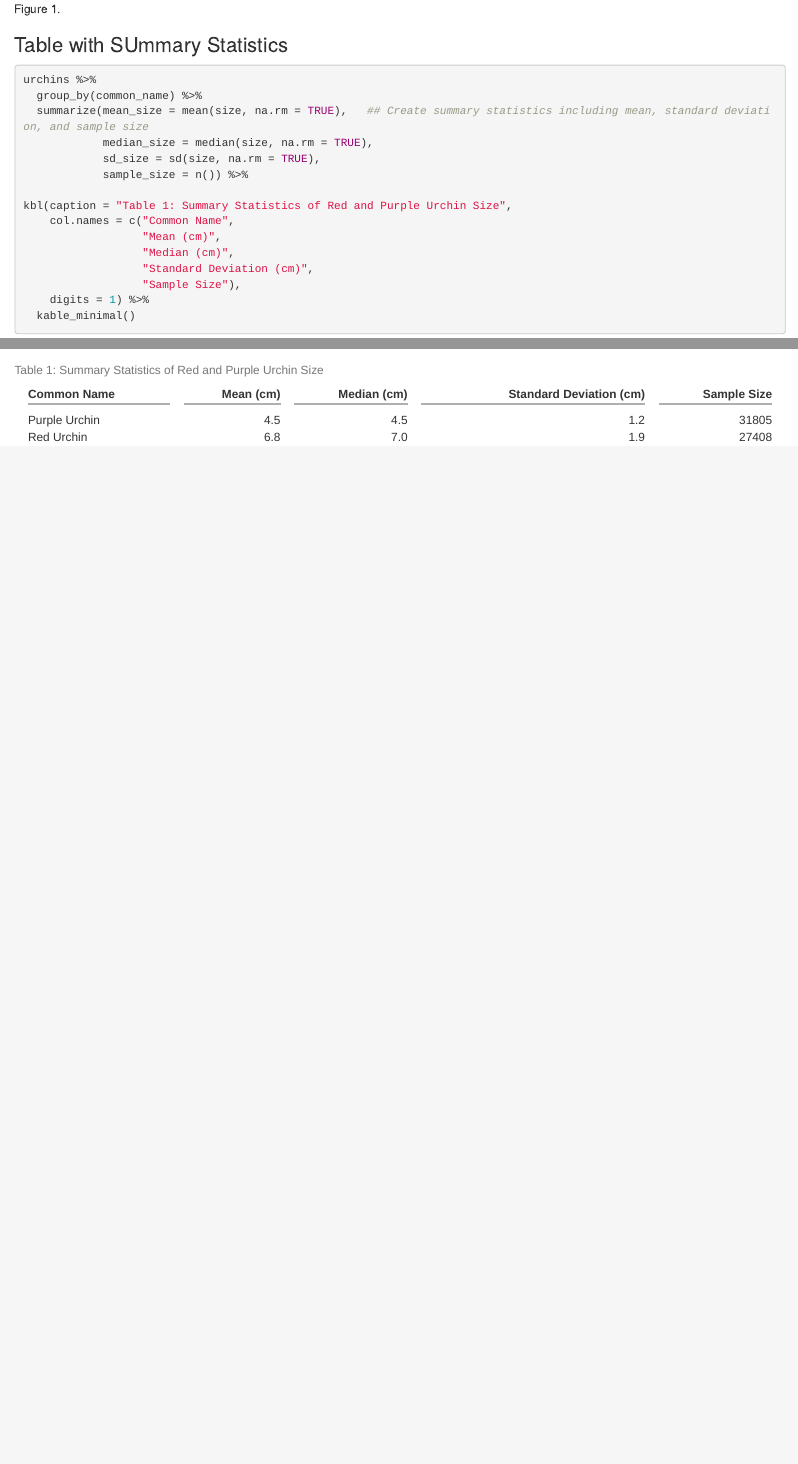
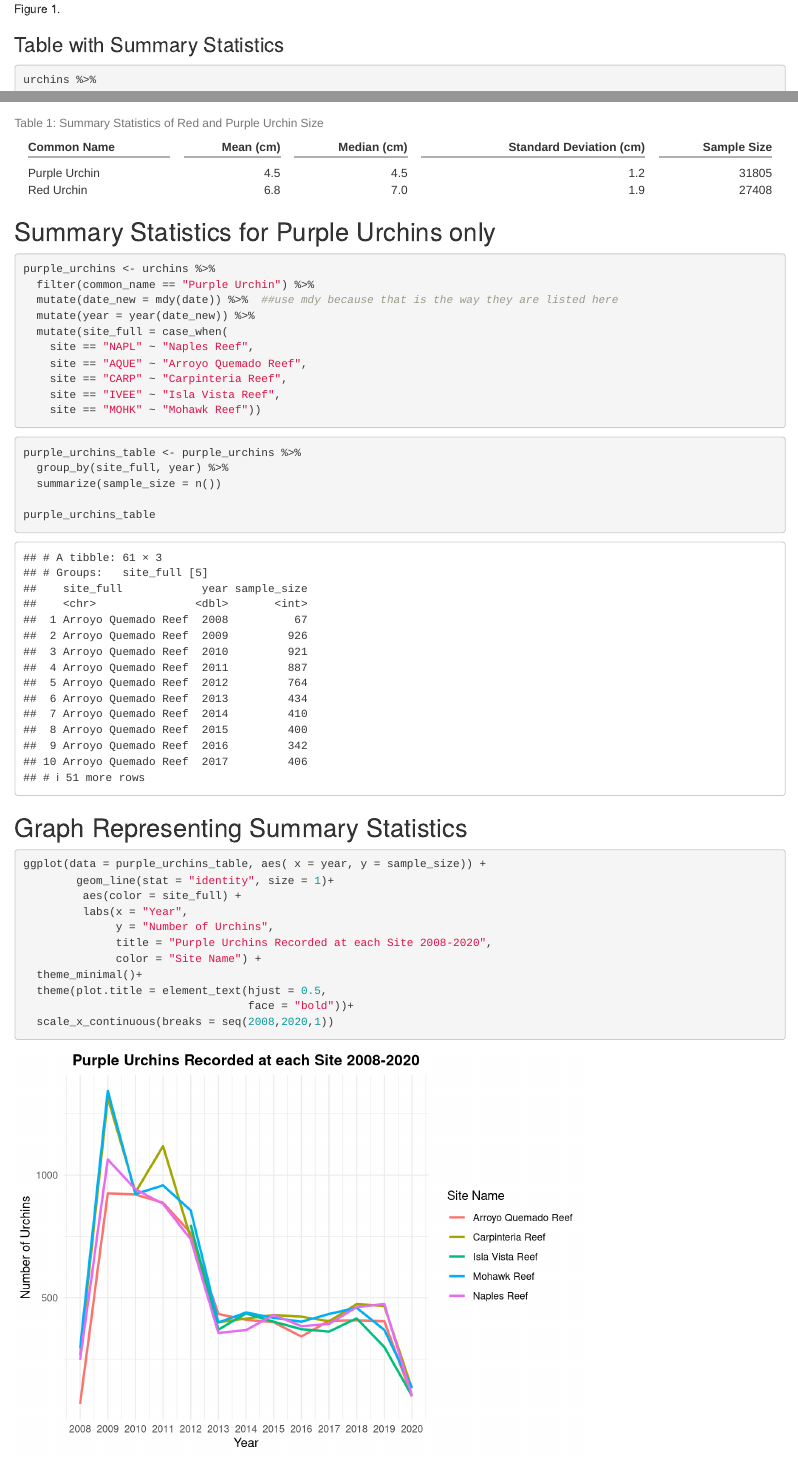
Before and after one commit to kat-rosencrance/a3-task3-task4-kr, an R Markdown document (code/a3_task3_katherine_rosencrance.Rmd): the page in a window 1100 px wide, from 1940 px down, and a second part further down, joined at a grey line. Rendered offline with R 4.5, knitr and Pandoc, with nearby package versions; column names are cleaned by a stand-in for the janitor package.

Commit message:
made graph comparing purple urchin data at each site

````diff
--- a/code/a3_task3_katherine_rosencrance.Rmd
+++ b/code/a3_task3_katherine_rosencrance.Rmd
@@ -52,7 +52,7 @@ theme(plot.title = element_text (face = "bold", hjust = 0.5))
 Figure 1.
 
 
-### Table with SUmmary Statistics
+### Table with Summary Statistics
 ```{r}
 urchins %>%
   group_by(common_name) %>%
@@ -72,6 +72,40 @@ kbl(caption = "Table 1: Summary Statistics of Red and Purple Urchin Size",
 
 
 ```
+## Summary Statistics for Purple Urchins only
 ```{r}
+purple_urchins <- urchins %>%
+  filter(common_name == "Purple Urchin") %>%
+  mutate(date_new = mdy(date)) %>%  ##use mdy because that is the way they are listed here
+  mutate(year = year(date_new)) %>%
+  mutate(site_full = case_when(
+    site == "NAPL" ~ "Naples Reef",
+    site == "AQUE" ~ "Arroyo Quemado Reef",
+    site == "CARP" ~ "Carpinteria Reef",
+    site == "IVEE" ~ "Isla Vista Reef",
+    site == "MOHK" ~ "Mohawk Reef"))
 
 ```
+
+```{r}
+purple_urchins_table <- purple_urchins %>%
+  group_by(site_full, year) %>%
+  summarize(sample_size = n())
+
+purple_urchins_table
+
+```
+
+## Graph Representing Summary Statistics
+```{r}
+ggplot(data = purple_urchins_table, aes( x = year, y = sample_size)) +
+        geom_line(stat = "identity", size = 1)+
+         aes(color = site_full) +
+         labs(x = "Year",
+              y = "Number of Urchins",
+              title = "Purple Urchins Recorded at each Site 2008-2020",
+              color = "Site Name") +
+  theme_minimal()+
+  theme(plot.title = element_text(hjust = 0.5,
+                                  face = "bold"))+
+  scale_x_continuous(breaks = seq(2008,2020,1))
````
Also changed, not shown: code/a3_task3_katherine_rosencrance.Rmd (3 more changed lines).
